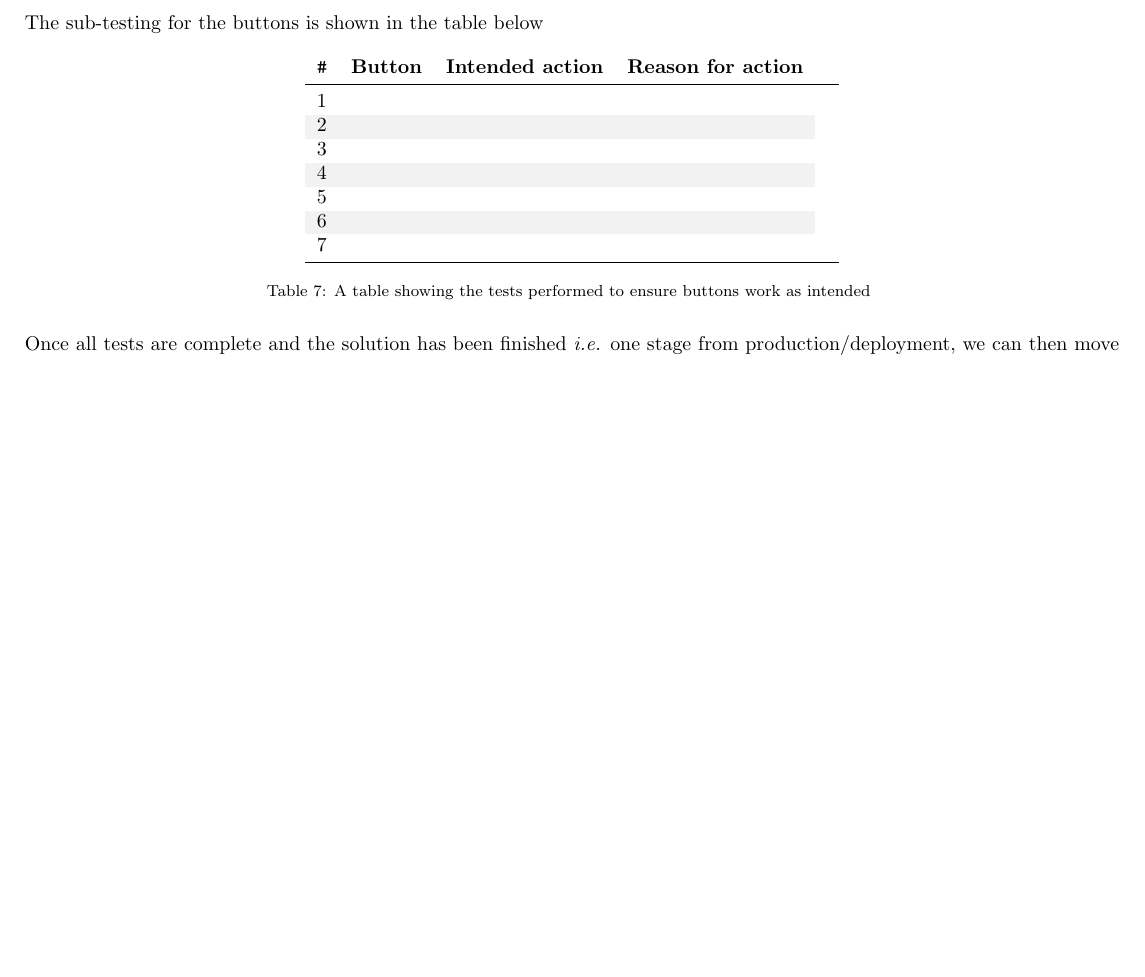
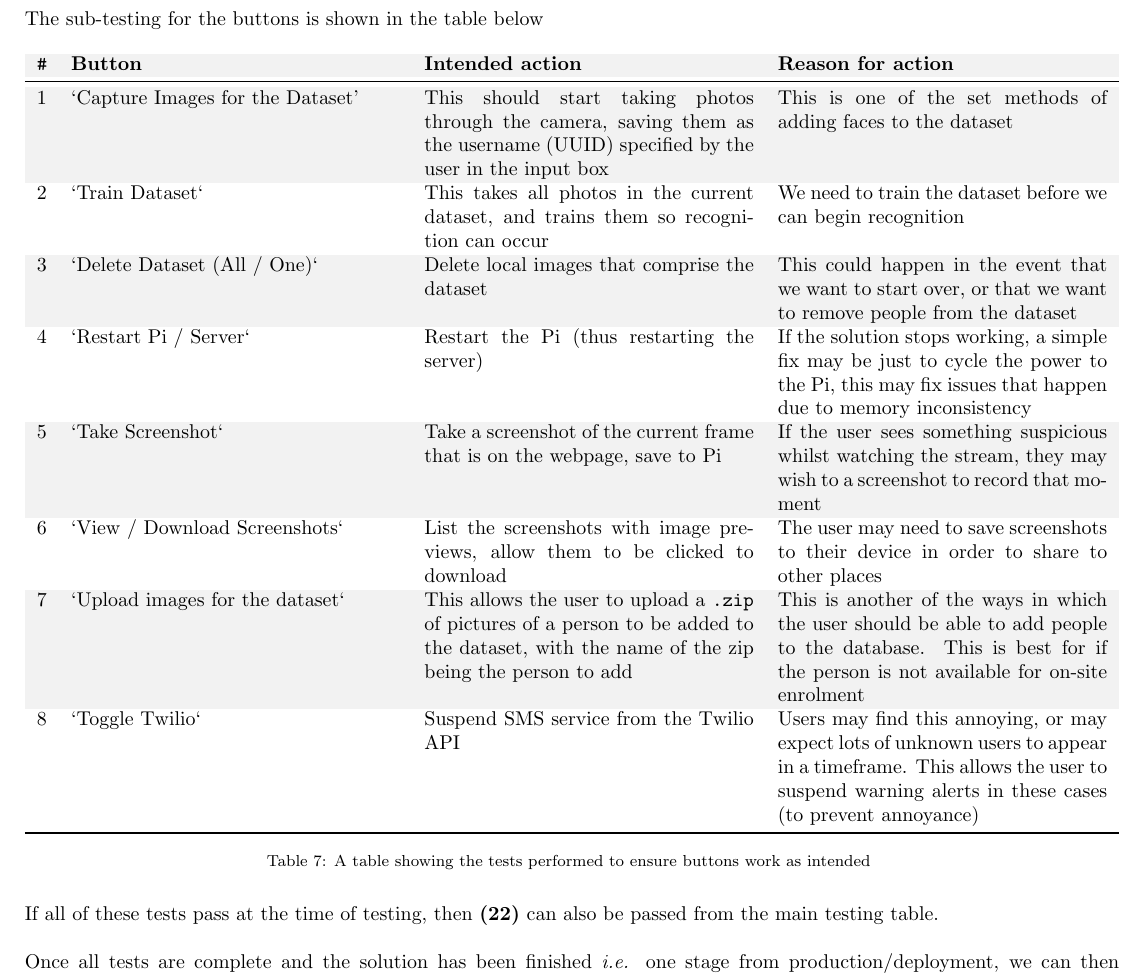
Before and after one commit to dylancal/A-Level-OCR-CS-Writeup, a LaTeX document (document.tex): part of page 20 of 34, cut so that both start at the same text, the shorter picture padded with empty space. Compiled offline with pdfLaTeX.

Commit message:
11:57 02/10/2020
Added detail to button sub-testing table

```diff
--- a/document.tex
+++ b/document.tex
@@ -604,19 +602,21 @@ Once these tests are complete, we can say that the device is ready to start bein
 \caption{A table showing the tests performed on the solution, with justification}\label{tab_testingDesignSolution}
 \end{tabularx}
 The sub-testing for the buttons is shown in the table below
-\begin{tabularx}{\textwidth}{lXlXX}
+\begin{tabularx}{\textwidth}{lXXX}
 
 	\endhead
-	\verb|#|&\textbf{Button}&\textbf{Intended action}&\textbf{Reason for action}&\\\midrule
-	1 & & &  \\
-	2 & & &  \\
-	3 & & &  \\
-	4 & & &  \\
-	5 & & &  \\
-	6 & & &  \\
-	7 & & &  \\ \bottomrule
+	\verb|#|&\textbf{Button}&\textbf{Intended action}&\textbf{Reason for action}\\\midrule
+	1 & `Capture Images for the Dataset' & This should start taking photos through the camera, saving them as the username (UUID) specified by the user in the input box & This is one of the set methods of adding faces to the dataset \\
+	2 & `Train Dataset` & This takes all photos in the current dataset, and trains them so recognition can occur & We need to train the dataset before we can begin recognition \\
+	3 & `Delete Dataset (All / One)` & Delete local images that comprise the dataset & This could happen in the event that we want to start over, or that we want to remove people from the dataset \\
+	4 & `Restart Pi / Server` & Restart the Pi (thus restarting the server) & If the solution stops working, a simple fix may be just to cycle the power to the Pi, this may fix issues that happen due to memory inconsistency \\
+	5 & `Take Screenshot` & Take a screenshot of the current frame that is on the webpage, save to Pi & If the user sees something suspicious whilst watching the stream, they may wish to a screenshot to record that moment \\
+	6 & `View / Download Screenshots` & List the screenshots with image previews, allow them to be clicked to download & The user may need to save screenshots to their device in order to share to other places \\
+	7 & `Upload images for the dataset` & This allows the user to upload a \texttt{.zip} of pictures of a person to be added to the dataset, with the name of the zip being the person to add & This is another of the ways in which the user should be able to add people to the database. This is best for if the person is not available for on-site enrolment \\
+	8 & `Toggle Twilio` & Suspend SMS service from the Twilio API & Users may find this annoying, or may expect lots of unknown users to appear in a timeframe. This allows the user to suspend warning alerts in these cases (to prevent annoyance)\\ \bottomrule
 	\caption{A table showing the tests performed to ensure buttons work as intended}\label{tab_testingDesignButtons}
 \end{tabularx}
+If all of these tests pass at the time of testing, then \textbf{(22)} can also be passed from the main testing table.\\\\
 Once all tests are complete and the solution has been finished \textit{i.e.} one stage from production/deployment, we can then move on to the final testing frame. This ensures one last time that the components work and most importantly, ensures that they work well together to form the final product.
 
 
```
Also changed, not shown: document.pdf, document.tex (4 more changed lines), 3 other files.
